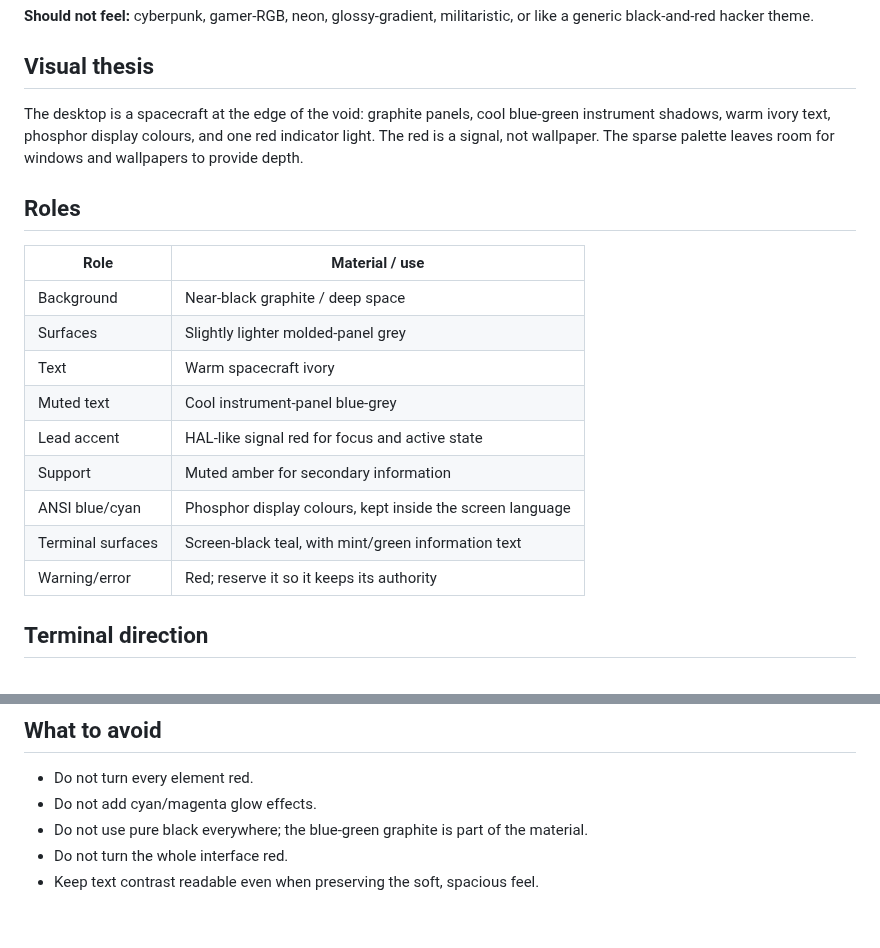
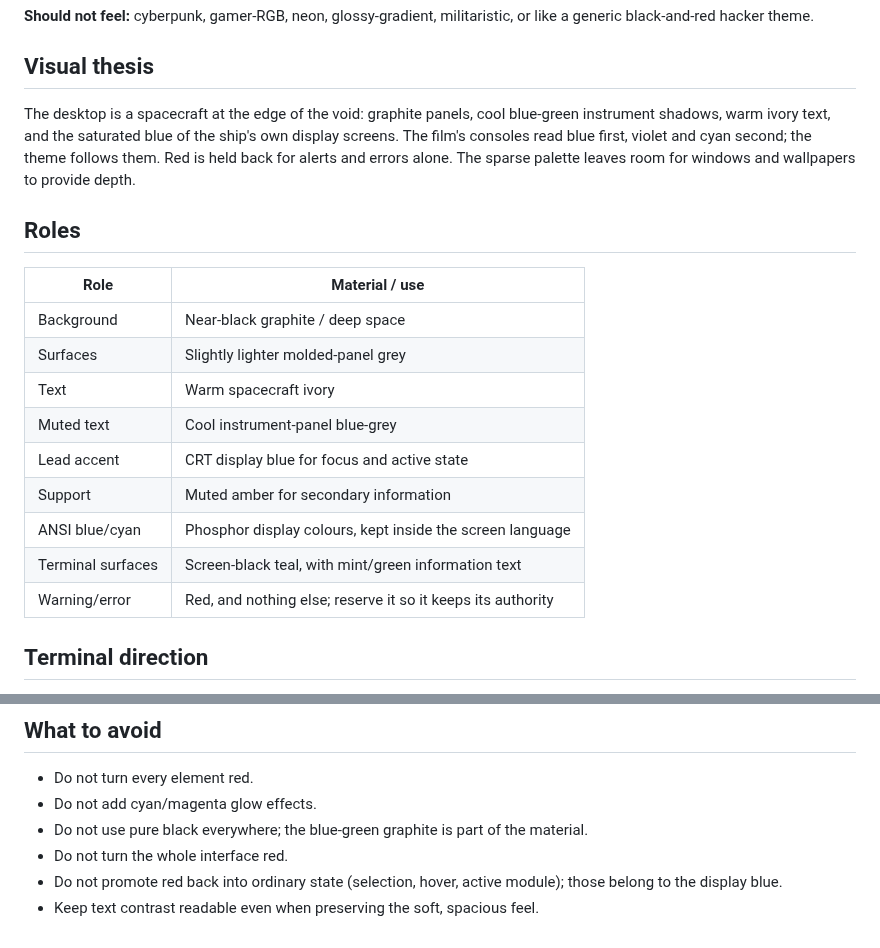
Before and after one commit to Devis99/omarchy-discovery-one-theme, a Markdown page: DESIGN.md, 2 parts joined by grey strips. Drawn GitHub-style.

```diff
--- a/DESIGN.md
+++ b/DESIGN.md
@@ -14,9 +14,11 @@ or like a generic black-and-red hacker theme.
 ## Visual thesis
 
 The desktop is a spacecraft at the edge of the void: graphite panels, cool
-blue-green instrument shadows, warm ivory text, phosphor display colours, and
-one red indicator light. The red is a signal, not wallpaper. The sparse palette
-leaves room for windows and wallpapers to provide depth.
+blue-green instrument shadows, warm ivory text, and the saturated blue of the
+ship's own display screens. The film's consoles read blue first, violet and
+cyan second; the theme follows them. Red is held back for alerts and errors
+alone. The sparse palette leaves room for windows and wallpapers to provide
+depth.
 
 ## Roles
 
@@ -26,11 +28,11 @@ leaves room for windows and wallpapers to provide depth.
 | Surfaces | Slightly lighter molded-panel grey |
 | Text | Warm spacecraft ivory |
 | Muted text | Cool instrument-panel blue-grey |
-| Lead accent | HAL-like signal red for focus and active state |
+| Lead accent | CRT display blue for focus and active state |
 | Support | Muted amber for secondary information |
 | ANSI blue/cyan | Phosphor display colours, kept inside the screen language |
 | Terminal surfaces | Screen-black teal, with mint/green information text |
-| Warning/error | Red; reserve it so it keeps its authority |
+| Warning/error | Red, and nothing else; reserve it so it keeps its authority |
 
 ## Terminal direction
 
@@ -55,4 +57,6 @@ redistributed.
 - Do not use pure black everywhere; the blue-green graphite is part of the
   material.
 - Do not turn the whole interface red.
+- Do not promote red back into ordinary state (selection, hover, active module);
+  those belong to the display blue.
 - Keep text contrast readable even when preserving the soft, spacious feel.
```
Also changed, not shown: README.md (+31 -5 lines), preview-unlock.png (added), 8 other files.
